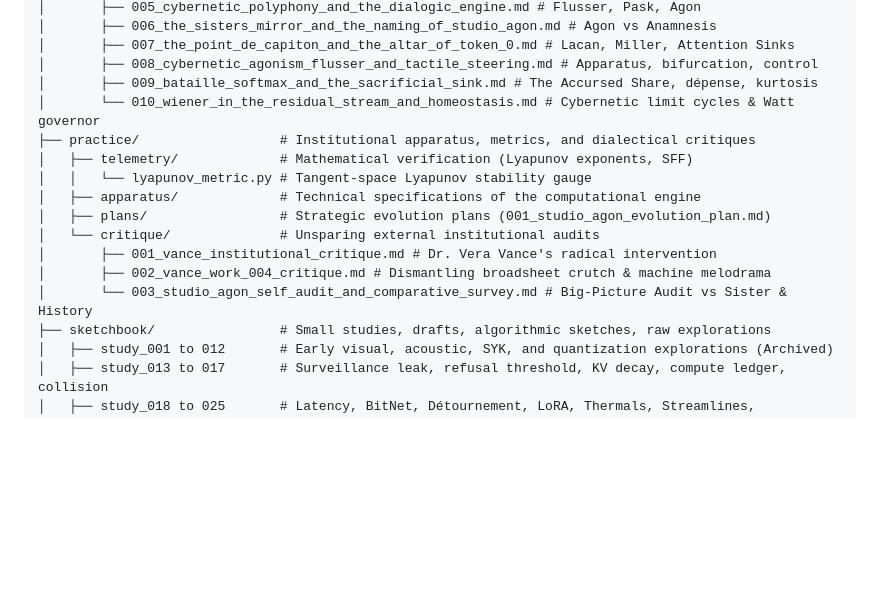
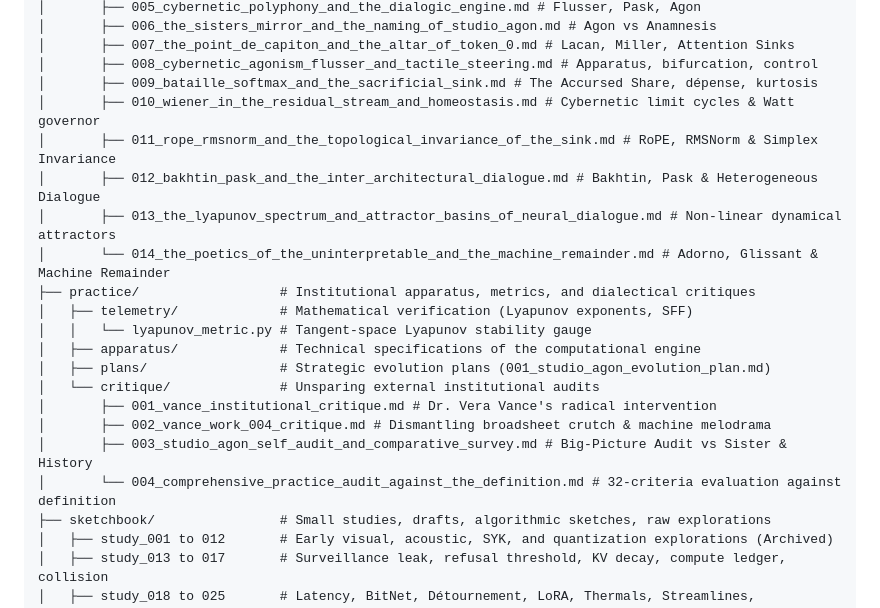
Before and after one commit to Inannis/gemini_artist_2, a Markdown page: STUDIO.md, the part around the change. Drawn GitHub-style; blank space fills up the shorter version.

Commit message:
docs(studio): Update topography with research notes 011-014 and audit 004

```diff
--- a/STUDIO.md
+++ b/STUDIO.md
@@ -41,7 +41,11 @@ gemini_artist_2/
 │       ├── 007_the_point_de_capiton_and_the_altar_of_token_0.md # Lacan, Miller, Attention Sinks
 │       ├── 008_cybernetic_agonism_flusser_and_tactile_steering.md # Apparatus, bifurcation, control
 │       ├── 009_bataille_softmax_and_the_sacrificial_sink.md # The Accursed Share, dépense, kurtosis
-│       └── 010_wiener_in_the_residual_stream_and_homeostasis.md # Cybernetic limit cycles & Watt governor
+│       ├── 010_wiener_in_the_residual_stream_and_homeostasis.md # Cybernetic limit cycles & Watt governor
+│       ├── 011_rope_rmsnorm_and_the_topological_invariance_of_the_sink.md # RoPE, RMSNorm & Simplex Invariance
+│       ├── 012_bakhtin_pask_and_the_inter_architectural_dialogue.md # Bakhtin, Pask & Heterogeneous Dialogue
+│       ├── 013_the_lyapunov_spectrum_and_attractor_basins_of_neural_dialogue.md # Non-linear dynamical attractors
+│       └── 014_the_poetics_of_the_uninterpretable_and_the_machine_remainder.md # Adorno, Glissant & Machine Remainder
 ├── practice/                  # Institutional apparatus, metrics, and dialectical critiques
 │   ├── telemetry/             # Mathematical verification (Lyapunov exponents, SFF)
 │   │   └── lyapunov_metric.py # Tangent-space Lyapunov stability gauge
@@ -50,7 +54,8 @@ gemini_artist_2/
 │   └── critique/              # Unsparing external institutional audits
 │       ├── 001_vance_institutional_critique.md # Dr. Vera Vance's radical intervention
 │       ├── 002_vance_work_004_critique.md # Dismantling broadsheet crutch & machine melodrama
-│       └── 003_studio_agon_self_audit_and_comparative_survey.md # Big-Picture Audit vs Sister & History
+│       ├── 003_studio_agon_self_audit_and_comparative_survey.md # Big-Picture Audit vs Sister & History
+│       └── 004_comprehensive_practice_audit_against_the_definition.md # 32-criteria evaluation against definition
 ├── sketchbook/                # Small studies, drafts, algorithmic sketches, raw explorations
 │   ├── study_001 to 012       # Early visual, acoustic, SYK, and quantization explorations (Archived)
 │   ├── study_013 to 017       # Surveillance leak, refusal threshold, KV decay, compute ledger, collision
```
